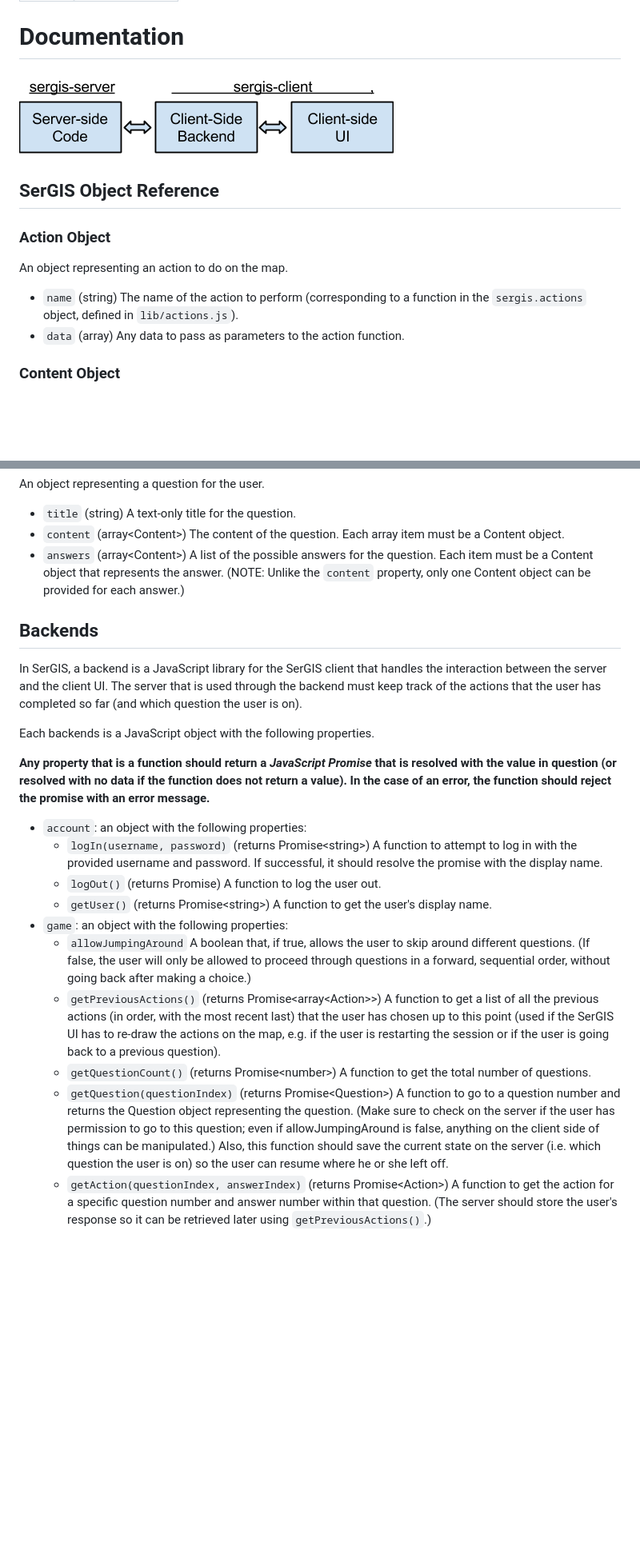
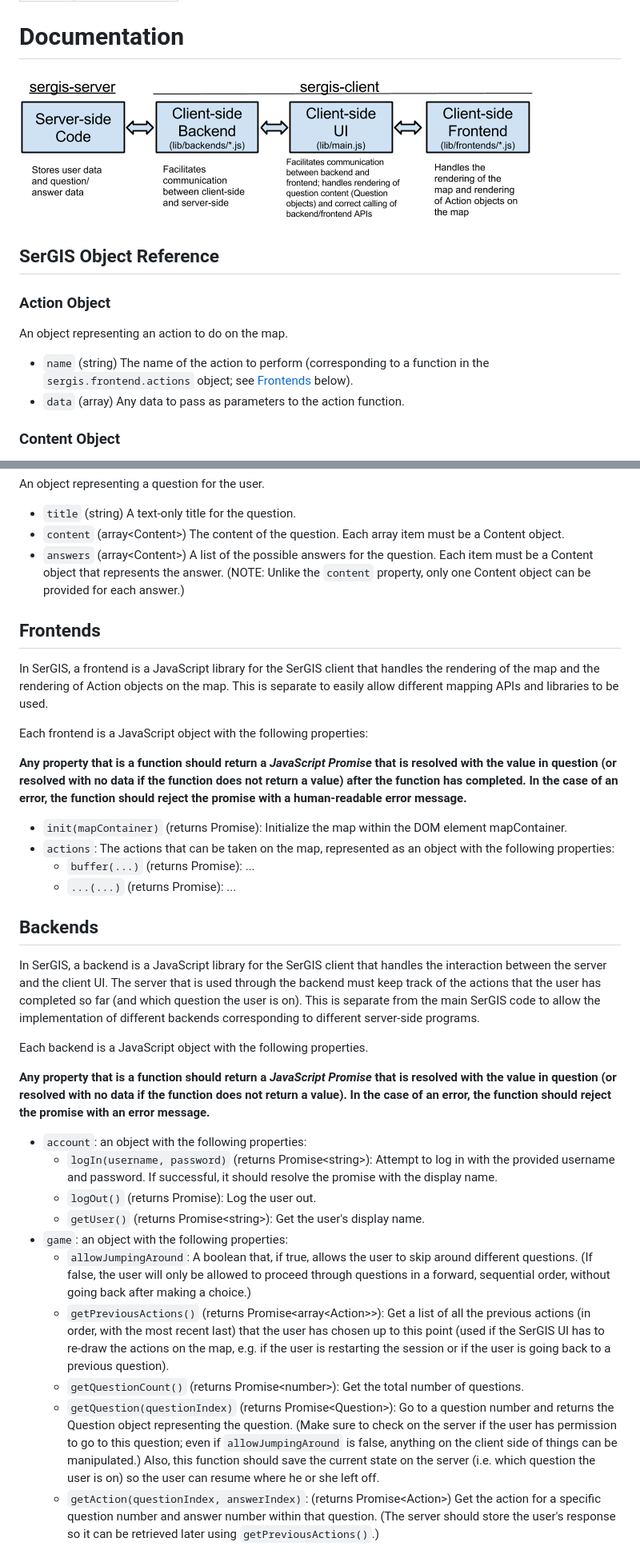
Before and after one commit to sergisproject/sergisproject.github.io, a Markdown page: docs/index.md, 2 parts joined by grey strips. Shown: that part at 80% size. Drawn GitHub-style; pictures changed too: docs/server-client.png; blank space fills up the shorter version.

Commit message:
Updating spec

```diff
--- a/docs/index.md
+++ b/docs/index.md
@@ -12,7 +12,7 @@ title: Documentation
 
 An object representing an action to do on the map.
 
- - `name` (string) The name of the action to perform (corresponding to a function in the `sergis.actions` object, defined in `lib/actions.js`).
+ - `name` (string) The name of the action to perform (corresponding to a function in the `sergis.frontend.actions` object; see [Frontends](#frontends) below).
  - `data` (array) Any data to pass as parameters to the action function.
 
 ### Content Object
@@ -32,21 +32,34 @@ An object representing a question for the user.
  - `content` (array&lt;Content&gt;) The content of the question. Each array item must be a Content object.
  - `answers` (array&lt;Content&gt;) A list of the possible answers for the question. Each item must be a Content object that represents the answer. (NOTE: Unlike the `content` property, only one Content object can be provided for each answer.)
 
+## Frontends
+
+In SerGIS, a frontend is a JavaScript library for the SerGIS client that handles the rendering of the map and the rendering of Action objects on the map. This is separate to easily allow different mapping APIs and libraries to be used.
+
+Each frontend is a JavaScript object with the following properties:
+
+**Any property that is a function should return a *JavaScript Promise* that is resolved with the value in question (or resolved with no data if the function does not return a value) after the function has completed. In the case of an error, the function should reject the promise with a human-readable error message.**
+
+ - `init(mapContainer)` (returns Promise): Initialize the map within the DOM element mapContainer.
+ - `actions`: The actions that can be taken on the map, represented as an object with the following properties:
+     - `buffer(...)` (returns Promise): ...
+     - `...(...)` (returns Promise): ...
+
 ## Backends
 
-In SerGIS, a backend is a JavaScript library for the SerGIS client that handles the interaction between the server and the client UI. The server that is used through the backend must keep track of the actions that the user has completed so far (and which question the user is on).
+In SerGIS, a backend is a JavaScript library for the SerGIS client that handles the interaction between the server and the client UI. The server that is used through the backend must keep track of the actions that the user has completed so far (and which question the user is on). This is separate from the main SerGIS code to allow the implementation of different backends corresponding to different server-side programs.
 
-Each backends is a JavaScript object with the following properties.
+Each backend is a JavaScript object with the following properties.
 
 **Any property that is a function should return a *JavaScript Promise* that is resolved with the value in question (or resolved with no data if the function does not return a value). In the case of an error, the function should reject the promise with an error message.**
 
  - `account`: an object with the following properties:
-   - `logIn(username, password)` (returns Promise&lt;string&gt;) A function to attempt to log in with the provided username and password. If successful, it should resolve the promise with the display name.
-   - `logOut()` (returns Promise) A function to log the user out.
-   - `getUser()` (returns Promise&lt;string&gt;) A function to get the user's display name.
+     - `logIn(username, password)` (returns Promise&lt;string&gt;): Attempt to log in with the provided username and password. If successful, it should resolve the promise with the display name.
+     - `logOut()` (returns Promise): Log the user out.
+     - `getUser()` (returns Promise&lt;string&gt;): Get the user's display name.
  - `game`: an object with the following properties:
-   - `allowJumpingAround` A boolean that, if true, allows the user to skip around different questions. (If false, the user will only be allowed to proceed through questions in a forward, sequential order, without going back after making a choice.)
-   - `getPreviousActions()` (returns Promise&lt;array&lt;Action&gt;&gt;) A function to get a list of all the previous actions (in order, with the most recent last) that the user has chosen up to this point (used if the SerGIS UI has to re-draw the actions on the map, e.g. if the user is restarting the session or if the user is going back to a previous question).
-   - `getQuestionCount()` (returns Promise&lt;number&gt;) A function to get the total number of questions.
-   - `getQuestion(questionIndex)` (returns Promise&lt;Question&gt;) A function to go to a question number and returns the Question object representing the question. (Make sure to check on the server if the user has permission to go to this question; even if allowJumpingAround is false, anything on the client side of things can be manipulated.) Also, this function should save the current state on the server (i.e. which question the user is on) so the user can resume where he or she left off.
-   - `getAction(questionIndex, answerIndex)` (returns Promise&lt;Action&gt;) A function to get the action for a specific question number and answer number within that question. (The server should store the user's response so it can be retrieved later using `getPreviousActions()`.)
+     - `allowJumpingAround`: A boolean that, if true, allows the user to skip around different questions. (If false, the user will only be allowed to proceed through questions in a forward, sequential order, without going back after making a choice.)
+     - `getPreviousActions()` (returns Promise&lt;array&lt;Action&gt;&gt;): Get a list of all the previous actions (in order, with the most recent last) that the user has chosen up to this point (used if the SerGIS UI has to re-draw the actions on the map, e.g. if the user is restarting the session or if the user is going back to a previous question).
+     - `getQuestionCount()` (returns Promise&lt;number&gt;): Get the total number of questions.
+     - `getQuestion(questionIndex)` (returns Promise&lt;Question&gt;): Go to a question number and returns the Question object representing the question. (Make sure to check on the server if the user has permission to go to this question; even if `allowJumpingAround` is false, anything on the client side of things can be manipulated.) Also, this function should save the current state on the server (i.e. which question the user is on) so the user can resume where he or she left off.
+     - `getAction(questionIndex, answerIndex)`: (returns Promise&lt;Action&gt;) Get the action for a specific question number and answer number within that question. (The server should store the user's response so it can be retrieved later using `getPreviousActions()`.)
```
